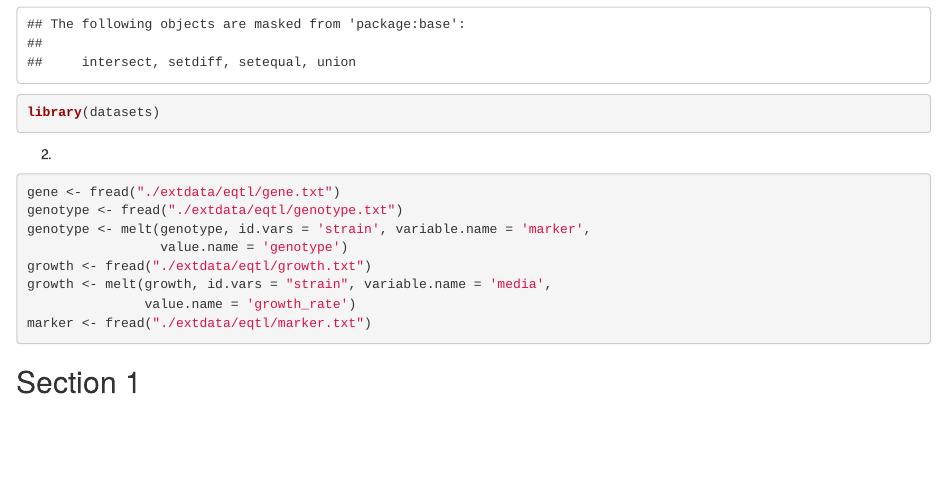
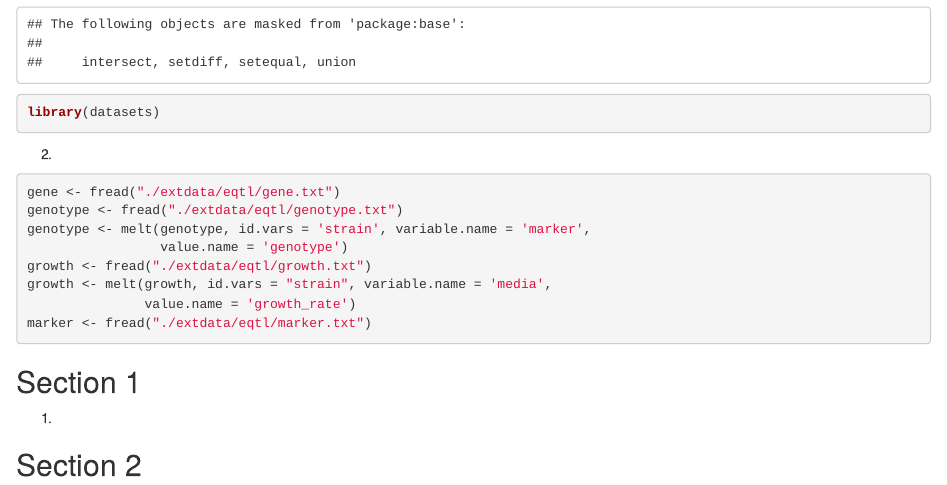
Before and after one commit to yange-5938/DataViz, an R Markdown document (Exercise8.Rmd): the page in a window 1100 px wide, from 700 px down. Rendered offline with R 4.5, knitr and Pandoc, with nearby package versions.

Commit message:
Section 1: different tests

```diff
--- a/Exercise8.Rmd
+++ b/Exercise8.Rmd
@@ -29,3 +29,7 @@ marker <- fread("./extdata/eqtl/marker.txt")
 
 
 ## Section 1
+
+1.
+
+## Section 2
```
